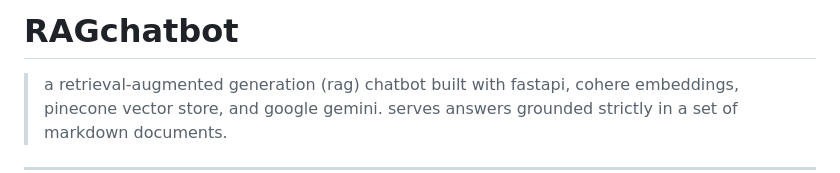
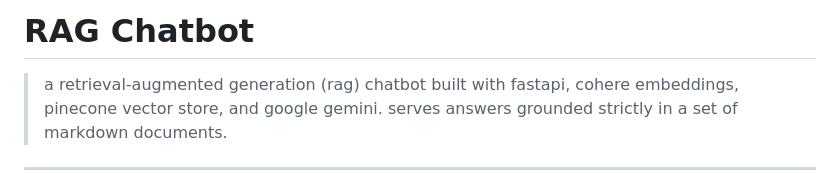
Before and after one commit to Sushila-Meena/rag_chatbot, a Markdown page: README.md, the part around one of its changes. GitHub-like rendering.

```diff
--- a/README.md
+++ b/README.md
@@ -1,4 +1,4 @@
-# RAGchatbot
+# RAG Chatbot
 > a retrieval-augmented generation (rag) chatbot built with fastapi, cohere embeddings, pinecone vector store, and google gemini. serves answers grounded strictly in a set of markdown documents.
 
 ---
```
Also changed, not shown: other parts of README.md (+2 -2 lines).
